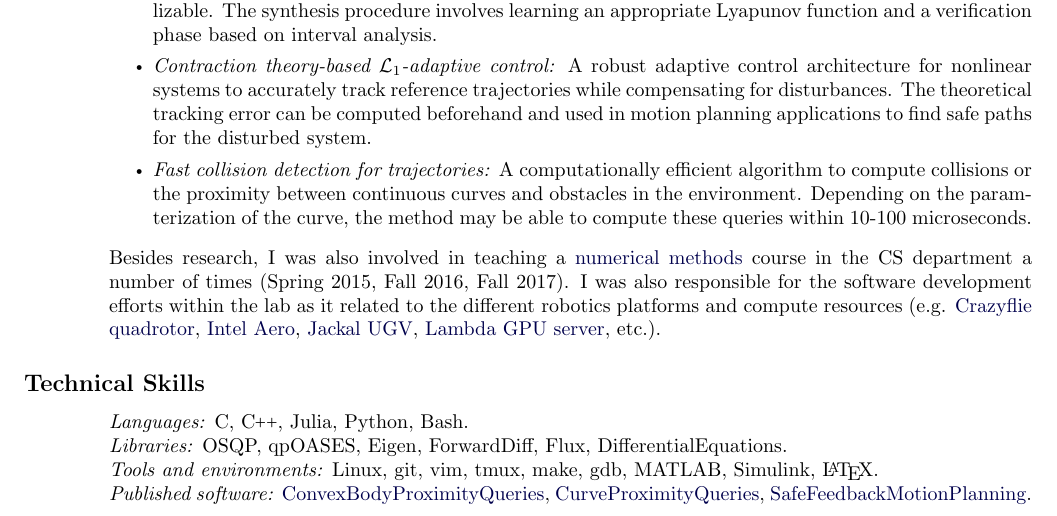
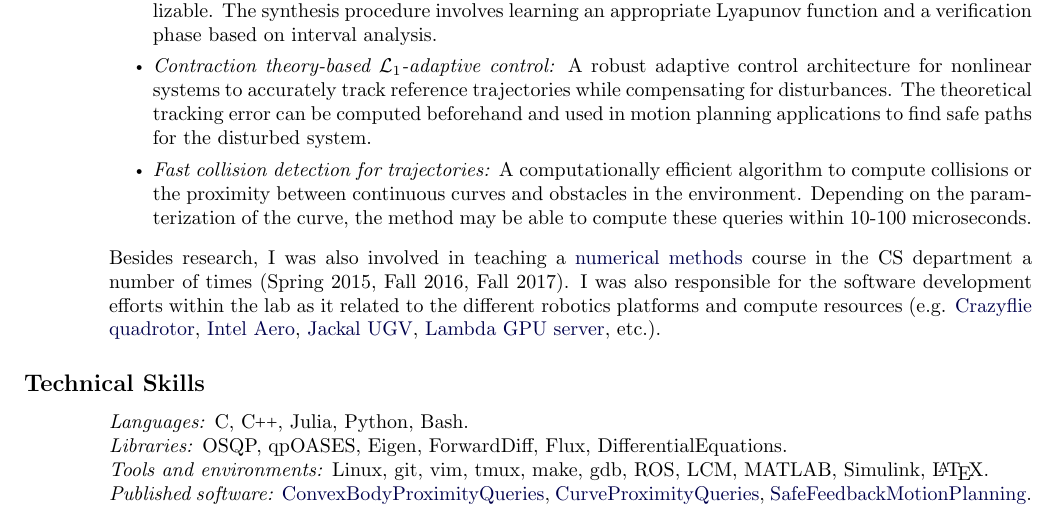
Before and after one commit to arlk/minimal-cv, a LaTeX CV (cv.tex): part of page 2 of 3, cut so that both start at the same text. Compiled offline with pdfLaTeX.

Commit message:
Updates from Overleaf

```diff
--- a/cv.tex
+++ b/cv.tex
@@ -132,7 +132,7 @@ suboptimal model predictive control; synthesis of stability certificates and con
 \begin{rsection}{Technical Skills}
     \textit{Languages:} C, \CPP, Julia, Python, Bash. \\
     \textit{Libraries:} OSQP, qpOASES, Eigen, ForwardDiff, Flux, DifferentialEquations. \\
-    \textit{Tools and environments:} Linux, git, vim, tmux, make, gdb, MATLAB, Simulink, \LaTeX. \\
+    \textit{Tools and environments:} Linux, git, vim, tmux, make, gdb, ROS, LCM, MATLAB, Simulink, \LaTeX. \\
     \textit{Published software:} \href{https://github.com/arlk/ConvexBodyProximityQueries.jl}{ConvexBodyProximityQueries}, \href{https://github.com/arlk/CurveProximityQueries.jl}{CurveProximityQueries}, \href{https://github.com/arlk/SafeFeedbackMotionPlanning.jl}{SafeFeedbackMotionPlanning}.
 \end{rsection}
 
```
